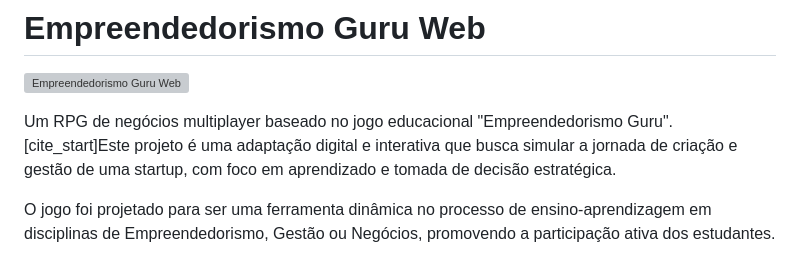
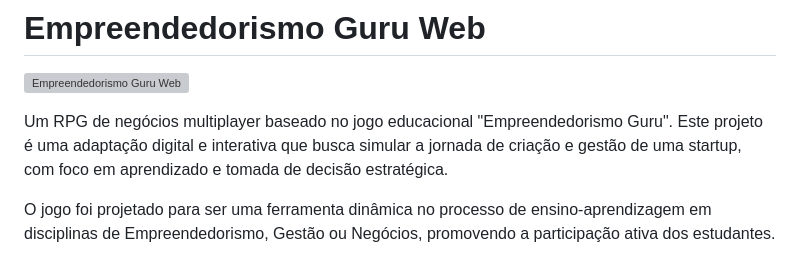
Before and after one commit to Sasagayo29/rpg_empreendedorismo_guru, a Markdown page: README.md, the part around the change. Drawn GitHub-style; grey boxes are pictures that could not be loaded.

Commit message:
Atualizar o README.md

```diff
--- a/README.md
+++ b/README.md
@@ -2,7 +2,7 @@
 
 ![Empreendedorismo Guru Web](https://static.wixstatic.com/media/b7931b_d2a505f381844b24a27edcba212a56bf~mv2.png/v1/fill/w_264,h_151,al_c,q_85,usm_0.66_1.00_0.01,enc_avif,quality_auto/Logomarca%20Alternativa%20Empreendedorismo%20Guru.png)
 
-Um RPG de negócios multiplayer baseado no jogo educacional "Empreendedorismo Guru". [cite_start]Este projeto é uma adaptação digital e interativa que busca simular a jornada de criação e gestão de uma startup, com foco em aprendizado e tomada de decisão estratégica.
+Um RPG de negócios multiplayer baseado no jogo educacional "Empreendedorismo Guru". Este projeto é uma adaptação digital e interativa que busca simular a jornada de criação e gestão de uma startup, com foco em aprendizado e tomada de decisão estratégica.
 
 O jogo foi projetado para ser uma ferramenta dinâmica no processo de ensino-aprendizagem em disciplinas de Empreendedorismo, Gestão ou Negócios, promovendo a participação ativa dos estudantes.
 
```
